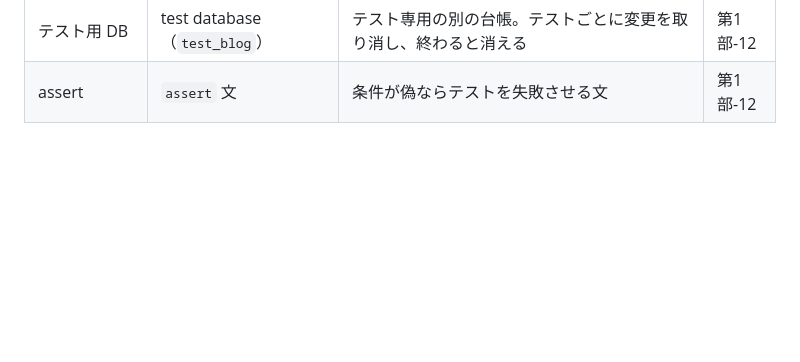
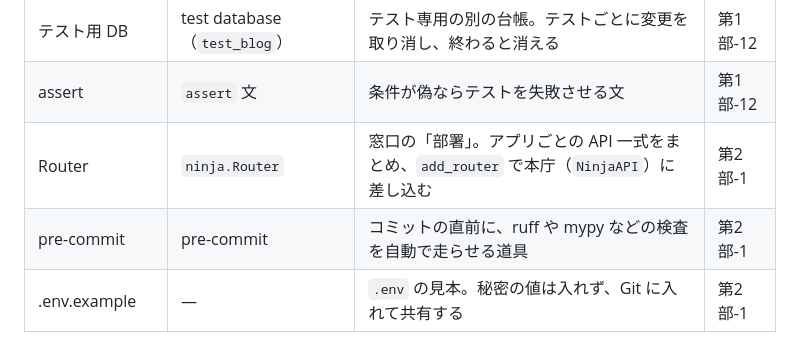
Before and after one commit to shiramizu-junya/roadmap-sh-django, a Markdown page: docs/_glossary.md, the part around the change. Rendered like a GitHub page; blank space fills up the shorter version.

```diff
--- a/docs/_glossary.md
+++ b/docs/_glossary.md
@@ -43,3 +43,6 @@
 | pytest | pytest | Python のテストを動かす道具。`test_` で始まる関数を探して実行する | 第1部-12 |
 | テスト用 DB | test database（`test_blog`） | テスト専用の別の台帳。テストごとに変更を取り消し、終わると消える | 第1部-12 |
 | assert | `assert` 文 | 条件が偽ならテストを失敗させる文 | 第1部-12 |
+| Router | `ninja.Router` | 窓口の「部署」。アプリごとの API 一式をまとめ、`add_router` で本庁（`NinjaAPI`）に差し込む | 第2部-1 |
+| pre-commit | pre-commit | コミットの直前に、ruff や mypy などの検査を自動で走らせる道具 | 第2部-1 |
+| .env.example | — | `.env` の見本。秘密の値は入れず、Git に入れて共有する | 第2部-1 |
```
Also changed, not shown: docs/p2-blog.md (added, +299 -0 lines).
